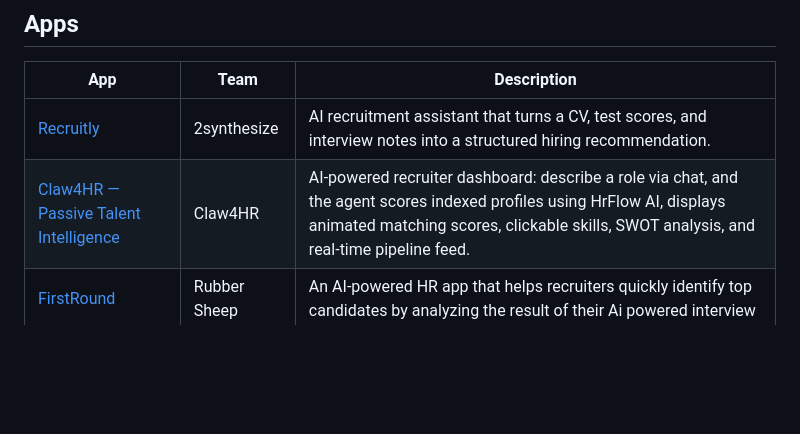
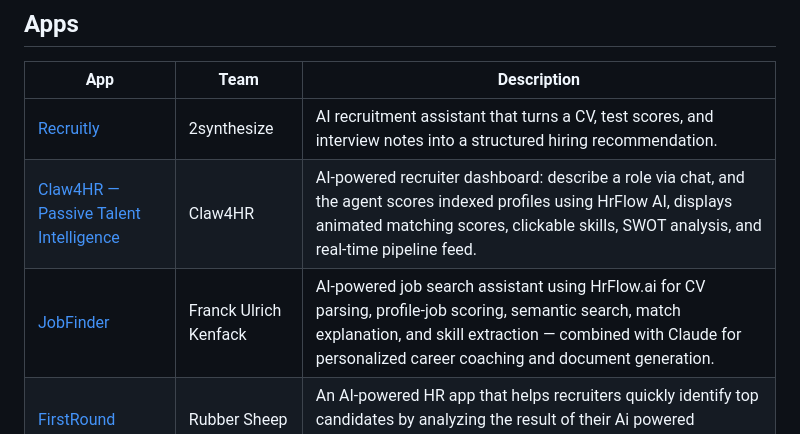
Before and after one commit to Riminder/AppStore-public, a Markdown page: README.md, the part around the change. GitHub-like rendering; blank space fills up the shorter version.

Commit message:
docs: update app table in README

```diff
--- a/README.md
+++ b/README.md
@@ -12,6 +12,7 @@ Each app lives in its own folder at the repository root, uses its own stack, and
 |-----|------|-------------|
 | [Recruitly](./2synthesize-recruitly/) | 2synthesize | AI recruitment assistant that turns a CV, test scores, and interview notes into a structured hiring recommendation. |
 | [Claw4HR — Passive Talent Intelligence](./claw4hr-passive-talent-intelligence/) | Claw4HR | AI-powered recruiter dashboard: describe a role via chat, and the agent scores indexed profiles using HrFlow AI, displays animated matching scores, clickable skills, SWOT analysis, and real-time pipeline feed. |
+| [JobFinder](./kenfack-jobfinder/) | Franck Ulrich Kenfack | AI-powered job search assistant using HrFlow.ai for CV parsing, profile-job scoring, semantic search, match explanation, and skill extraction — combined with Claude for personalized career coaching and document generation. |
 | [FirstRound](./rubber-sheep-first-round/) | Rubber Sheep | An AI-powered HR app that helps recruiters quickly identify top candidates by analyzing the result of their Ai powered interview |
 | [Hiring Dashboard](./stark-hiring-dashboard/) | HrFlow.ai | A lightweight hiring dashboard that displays job listings and candidate profiles from HrFlow.ai APIs. |
 
```
